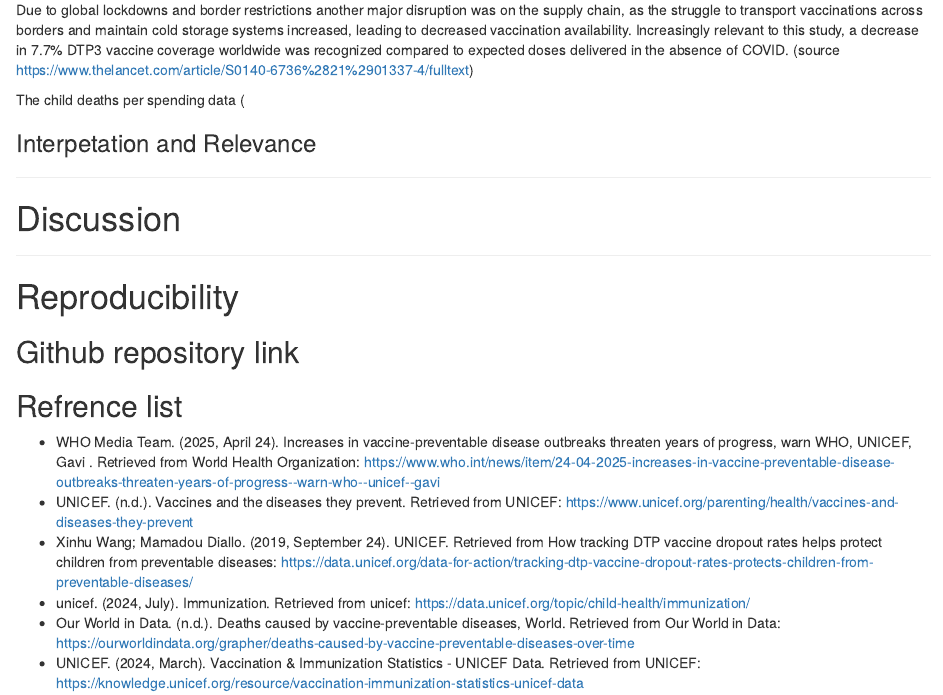
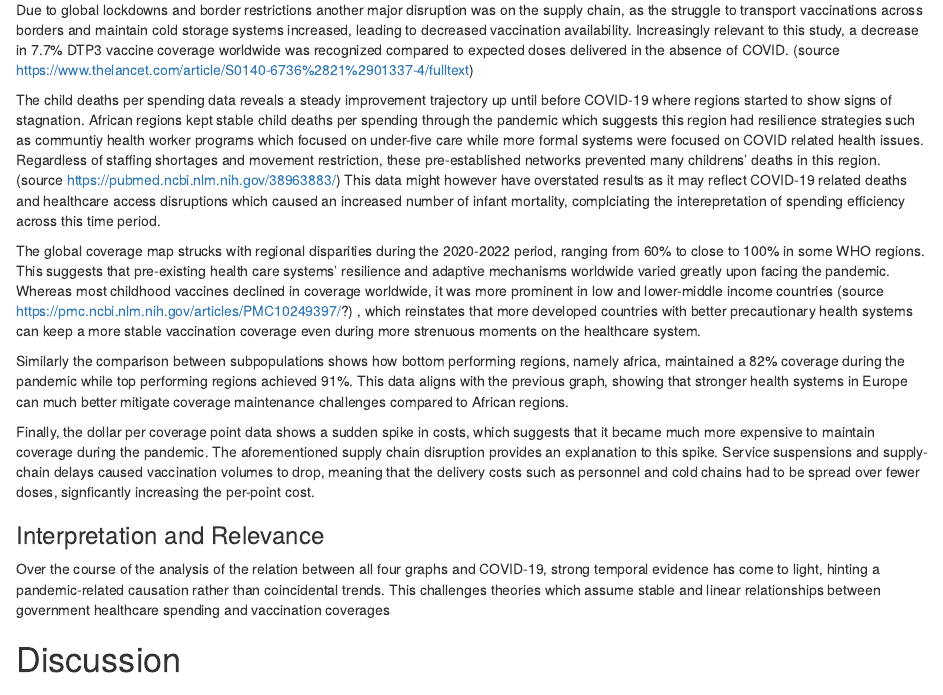
Before and after one commit to Quinn2861921/Vaccinations-DTP, an R Markdown document (Script/Report.Rmd): the page in a window 1100 px wide, from 11810 px down. Rendered offline with R 4.5, knitr and Pandoc, with nearby package versions; some code elsewhere in the file could not run offline.

Commit message:
Report.Rmd

```diff
--- a/Script/Report.Rmd
+++ b/Script/Report.Rmd
@@ -521,13 +521,18 @@ During COVID-19 routine immunizations were suspended or decreased as worldwide h
 
 Due to global lockdowns and border restrictions another major disruption was on the supply chain, as the struggle to transport vaccinations across borders and maintain cold storage systems increased, leading to decreased vaccination availability. Increasingly relevant to this study, a decrease in 7.7% DTP3 vaccine coverage worldwide was recognized compared to expected doses delivered in the absence of COVID. (source https://www.thelancet.com/article/S0140-6736%2821%2901337-4/fulltext)
 
-The child deaths per spending data (
+The child deaths per spending data reveals a steady improvement trajectory up until before COVID-19 where regions started to show signs of stagnation. African regions kept stable child deaths per spending through the pandemic which suggests this region had resilience strategies such as communtiy health worker programs which focused on under-five care while more formal systems were focused on COVID related health issues. Regardless of staffing shortages and movement restriction, these pre-established networks prevented many childrens' deaths in this region. (source https://pubmed.ncbi.nlm.nih.gov/38963883/) This data might however have overstated results as it may reflect COVID-19 related deaths and healthcare access disruptions which caused an increased number of infant mortality, complciating the interepretation of spending efficiency across this time period.
+
+The global coverage map strucks with regional disparities during the 2020-2022 period, ranging from 60% to close to 100% in some WHO regions. This suggests that pre-existing health care systems' resilience and adaptive mechanisms worldwide varied greatly upon facing the pandemic. Whereas most childhood vaccines declined in coverage worldwide, it was more prominent in low and lower-middle income countries (source https://pmc.ncbi.nlm.nih.gov/articles/PMC10249397/?) , which reinstates that more developed countries with better precautionary health systems can keep a more stable vaccination coverage even during more strenuous moments on the healthcare system.
+
+Similarly the comparison between subpopulations shows how bottom performing regions, namely africa, maintained a 82% coverage during the pandemic while top performing regions achieved 91%. This data aligns with the previous graph, showing that stronger health systems in Europe can much better mitigate coverage maintenance challenges compared to African regions.
+
+Finally, the dollar per coverage point data shows a sudden spike in costs, which suggests that it became much more expensive to maintain coverage during the pandemic. The aforementioned supply chain disruption provides an explanation to this spike. Service suspensions and supply-chain delays caused vaccination volumes to drop, meaning that the delivery costs such as personnel and cold chains had to be spread over fewer doses, signficantly increasing the per-point cost.
 
 
+### Interpretation and Relevance
 
-### Interpetation and Relevance
-
----
+Over the course of the analysis of the relation between all four graphs and COVID-19, strong temporal evidence has come to light, hinting a pandemic-related causation rather than coincidental trends. This challenges theories which assume stable and linear relationships between government healthcare spending and vaccination coverages
 
 # Discussion
 
```
